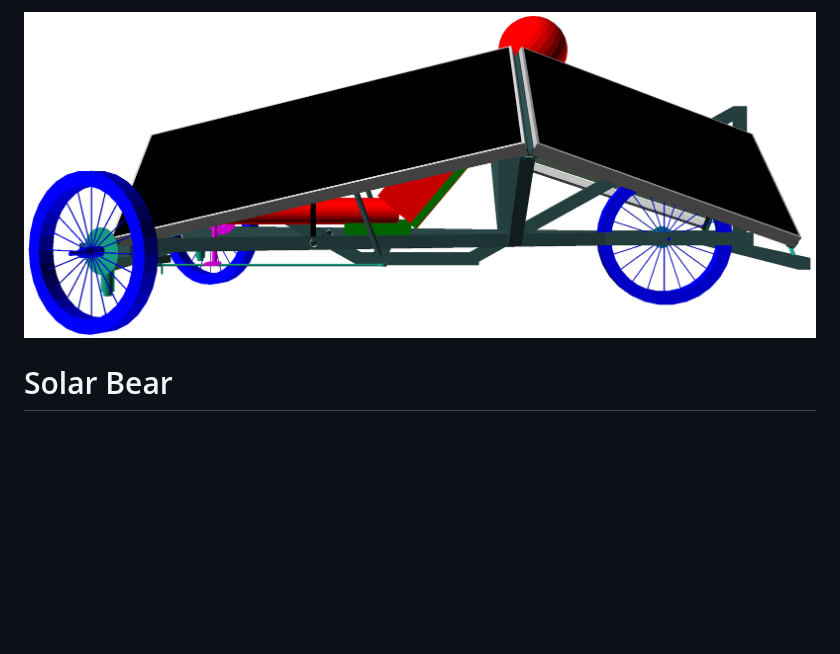
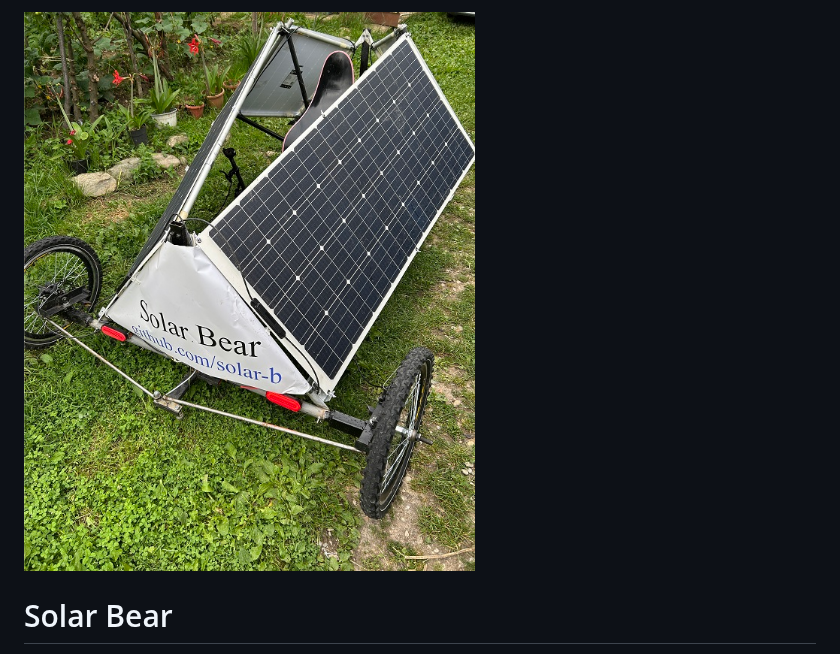
Before and after one commit to Solar-B/.github, a Markdown page: profile/readme.md, the part around the change. Drawn GitHub-style; pictures changed too: profile/solar_b.jpg (added); blank space fills up the shorter version.

Commit message:
image update

```diff
--- a/profile/readme.md
+++ b/profile/readme.md
@@ -1,4 +1,4 @@
-![solar-bear](solar_b.png)
+![solar-bear](solar_b.jpg)
 
 # Solar Bear
 
```
